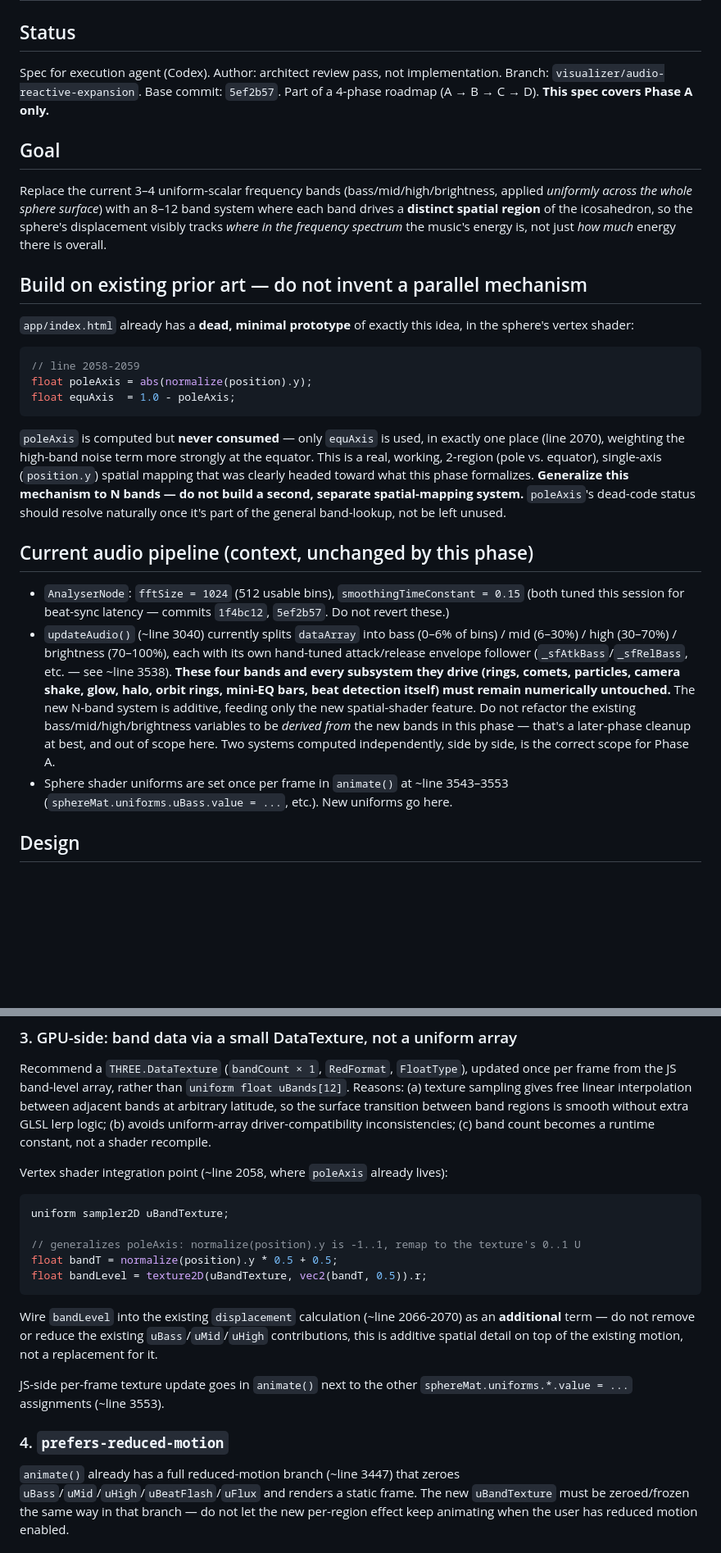
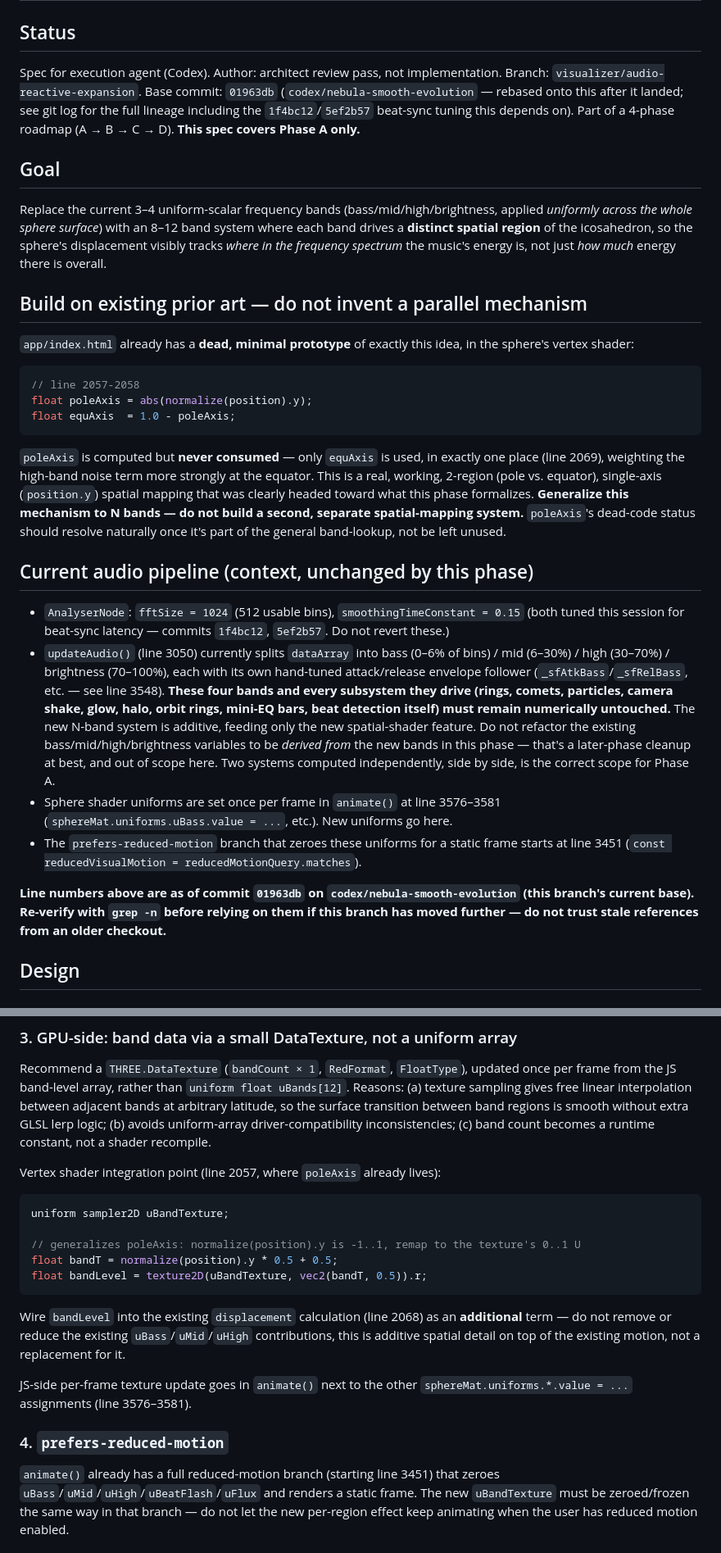
Before and after one commit to alexwang-engineering/music-planet, a Markdown page: SPEC_PHASE_A_FREQUENCY_BANDS.md, 2 parts joined by grey strips. Shown at 82% size. Drawn GitHub-style; blank space fills up the shorter version.

Commit message:
docs: fix line references after rebasing onto 01963db
Rebased this branch onto codex/nebula-smooth-evolution's latest commit
(the parallel session's now-committed dynamic-port refactor +
lyric-sync/api-runtime modules, +353 lines in index.html). Every line
number the spec cites drifted by 1-33 lines depending on section;
verified each one individually against the current file rather than
assuming an offset.

````diff
--- a/SPEC_PHASE_A_FREQUENCY_BANDS.md
+++ b/SPEC_PHASE_A_FREQUENCY_BANDS.md
@@ -2,7 +2,9 @@
 
 ## Status
 Spec for execution agent (Codex). Author: architect review pass, not implementation.
-Branch: `visualizer/audio-reactive-expansion`. Base commit: `5ef2b57`.
+Branch: `visualizer/audio-reactive-expansion`. Base commit: `01963db`
+(`codex/nebula-smooth-evolution` — rebased onto this after it landed; see git log for
+the full lineage including the `1f4bc12`/`5ef2b57` beat-sync tuning this depends on).
 Part of a 4-phase roadmap (A → B → C → D). **This spec covers Phase A only.**
 
 ## Goal
@@ -17,13 +19,13 @@ not just *how much* energy there is overall.
 sphere's vertex shader:
 
 ```glsl
-// line 2058-2059
+// line 2057-2058
 float poleAxis = abs(normalize(position).y);
 float equAxis  = 1.0 - poleAxis;
 ```
 
 `poleAxis` is computed but **never consumed** — only `equAxis` is used, in exactly one
-place (line 2070), weighting the high-band noise term more strongly at the equator.
+place (line 2069), weighting the high-band noise term more strongly at the equator.
 This is a real, working, 2-region (pole vs. equator), single-axis (`position.y`)
 spatial mapping that was clearly headed toward what this phase formalizes. **Generalize
 this mechanism to N bands — do not build a second, separate spatial-mapping system.**
@@ -34,9 +36,9 @@ band-lookup, not be left unused.
 - `AnalyserNode`: `fftSize = 1024` (512 usable bins), `smoothingTimeConstant = 0.15`
   (both tuned this session for beat-sync latency — commits `1f4bc12`, `5ef2b57`. Do not
   revert these.)
-- `updateAudio()` (~line 3040) currently splits `dataArray` into bass (0–6% of bins) /
+- `updateAudio()` (line 3050) currently splits `dataArray` into bass (0–6% of bins) /
   mid (6–30%) / high (30–70%) / brightness (70–100%), each with its own hand-tuned
-  attack/release envelope follower (`_sfAtkBass`/`_sfRelBass`, etc. — see ~line 3538).
+  attack/release envelope follower (`_sfAtkBass`/`_sfRelBass`, etc. — see line 3548).
   **These four bands and every subsystem they drive (rings, comets, particles, camera
   shake, glow, halo, orbit rings, mini-EQ bars, beat detection itself) must remain
   numerically untouched.** The new N-band system is additive, feeding only the new
@@ -44,8 +46,14 @@ band-lookup, not be left unused.
   variables to be *derived from* the new bands in this phase — that's a
   later-phase cleanup at best, and out of scope here. Two systems computed
   independently, side by side, is the correct scope for Phase A.
-- Sphere shader uniforms are set once per frame in `animate()` at ~line 3543–3553
+- Sphere shader uniforms are set once per frame in `animate()` at line 3576–3581
   (`sphereMat.uniforms.uBass.value = ...`, etc.). New uniforms go here.
+- The `prefers-reduced-motion` branch that zeroes these uniforms for a static frame
+  starts at line 3451 (`const reducedVisualMotion = reducedMotionQuery.matches`).
+
+**Line numbers above are as of commit `01963db` on `codex/nebula-smooth-evolution`
+(this branch's current base). Re-verify with `grep -n` before relying on them if this
+branch has moved further — do not trust stale references from an older checkout.**
 
 ## Design
 
@@ -93,7 +101,7 @@ at arbitrary latitude, so the surface transition between band regions is smooth
 without extra GLSL lerp logic; (b) avoids uniform-array driver-compatibility
 inconsistencies; (c) band count becomes a runtime constant, not a shader recompile.
 
-Vertex shader integration point (~line 2058, where `poleAxis` already lives):
+Vertex shader integration point (line 2057, where `poleAxis` already lives):
 
 ```glsl
 uniform sampler2D uBandTexture;
@@ -103,16 +111,16 @@ float bandT = normalize(position).y * 0.5 + 0.5;
 float bandLevel = texture2D(uBandTexture, vec2(bandT, 0.5)).r;
 ```
 
-Wire `bandLevel` into the existing `displacement` calculation (~line 2066-2070) as an
+Wire `bandLevel` into the existing `displacement` calculation (line 2068) as an
 **additional** term — do not remove or reduce the existing `uBass`/`uMid`/`uHigh`
 contributions, this is additive spatial detail on top of the existing motion, not a
 replacement for it.
 
 JS-side per-frame texture update goes in `animate()` next to the other
-`sphereMat.uniforms.*.value = ...` assignments (~line 3553).
+`sphereMat.uniforms.*.value = ...` assignments (line 3576–3581).
 
 ### 4. `prefers-reduced-motion`
-`animate()` already has a full reduced-motion branch (~line 3447) that zeroes
+`animate()` already has a full reduced-motion branch (starting line 3451) that zeroes
 `uBass`/`uMid`/`uHigh`/`uBeatFlash`/`uFlux` and renders a static frame. The new
 `uBandTexture` must be zeroed/frozen the same way in that branch — do not let the new
 per-region effect keep animating when the user has reduced motion enabled.
````
Also changed, not shown: other parts of SPEC_PHASE_A_FREQUENCY_BANDS.md (+3 -3 lines).
